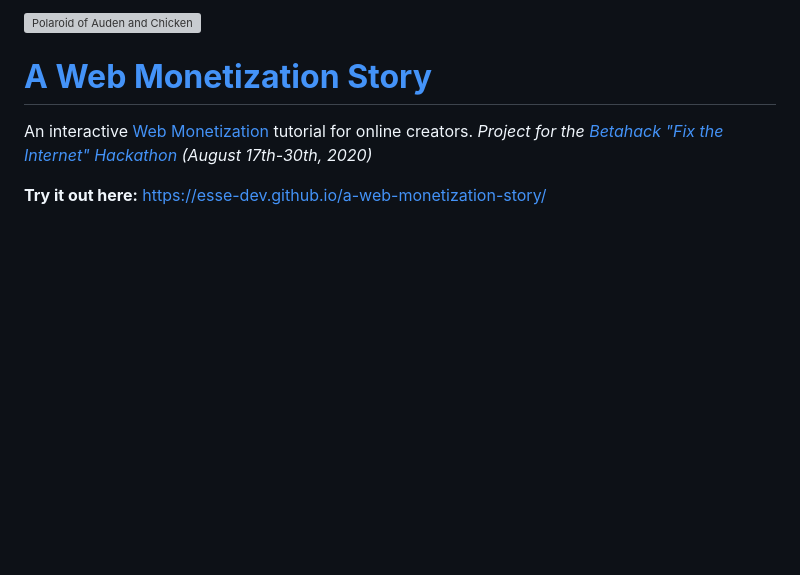
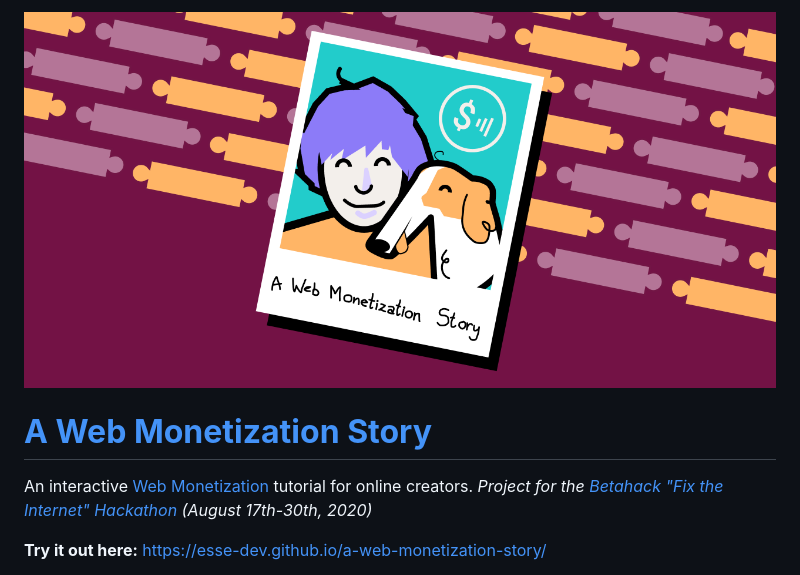
Before and after one commit to esse-dev/a-web-monetization-story, a Markdown page: README.md, the part around the change. Drawn GitHub-style; pictures changed too: assets/preview_1280x640.png (added); blank space fills up the shorter version; grey boxes are pictures that could not be loaded.

Commit message:
Add social preview image to index.html
Replace social preview svg with png for compatibility

Signed-off-by: sharon-wang <sharon-wang-cpsc@outlook.com>

```diff
--- a/README.md
+++ b/README.md
@@ -1,4 +1,4 @@
-![Polaroid of Auden and Chicken](assets/preview_1280x640.svg)
+![Polaroid of Auden and Chicken](assets/preview_1280x640.png)
 
 # [**A Web Monetization Story**](https://esse-dev.github.io/a-web-monetization-story/)
 An interactive [Web Monetization](https://webmonetization.org/) tutorial for online creators.
```
Also changed, not shown: 2 other files.
